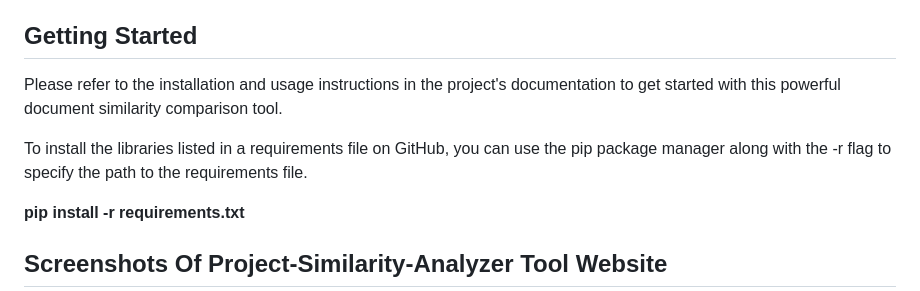
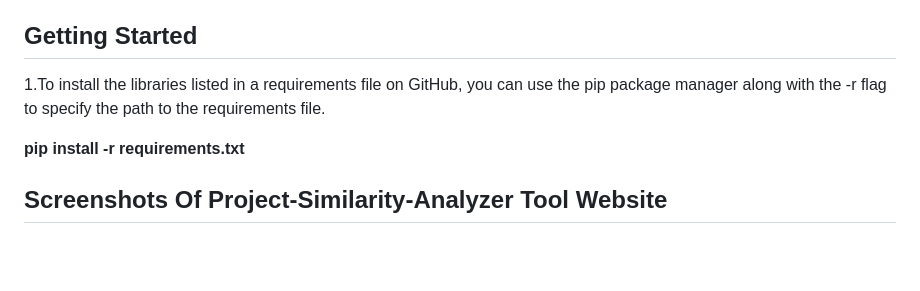
Before and after one commit to christo357/Project-Similarity-Analyzer, a Markdown page: README.md, the part around the change. Rendered like a GitHub page; blank space fills up the shorter version.

```diff
--- a/README.md
+++ b/README.md
@@ -22,9 +22,7 @@ The Search Assistant for Document Similarity Comparison is a sophisticated and i
 
 ## Getting Started
 
-Please refer to the installation and usage instructions in the project's documentation to get started with this powerful document similarity comparison tool.
-
-To install the libraries listed in a requirements file on GitHub, you can use the pip package manager along with the -r flag to specify the path to the requirements file.
+1.To install the libraries listed in a requirements file on GitHub, you can use the pip package manager along with the -r flag to specify the path to the requirements file.
 
 **pip install -r requirements.txt**
 
```
